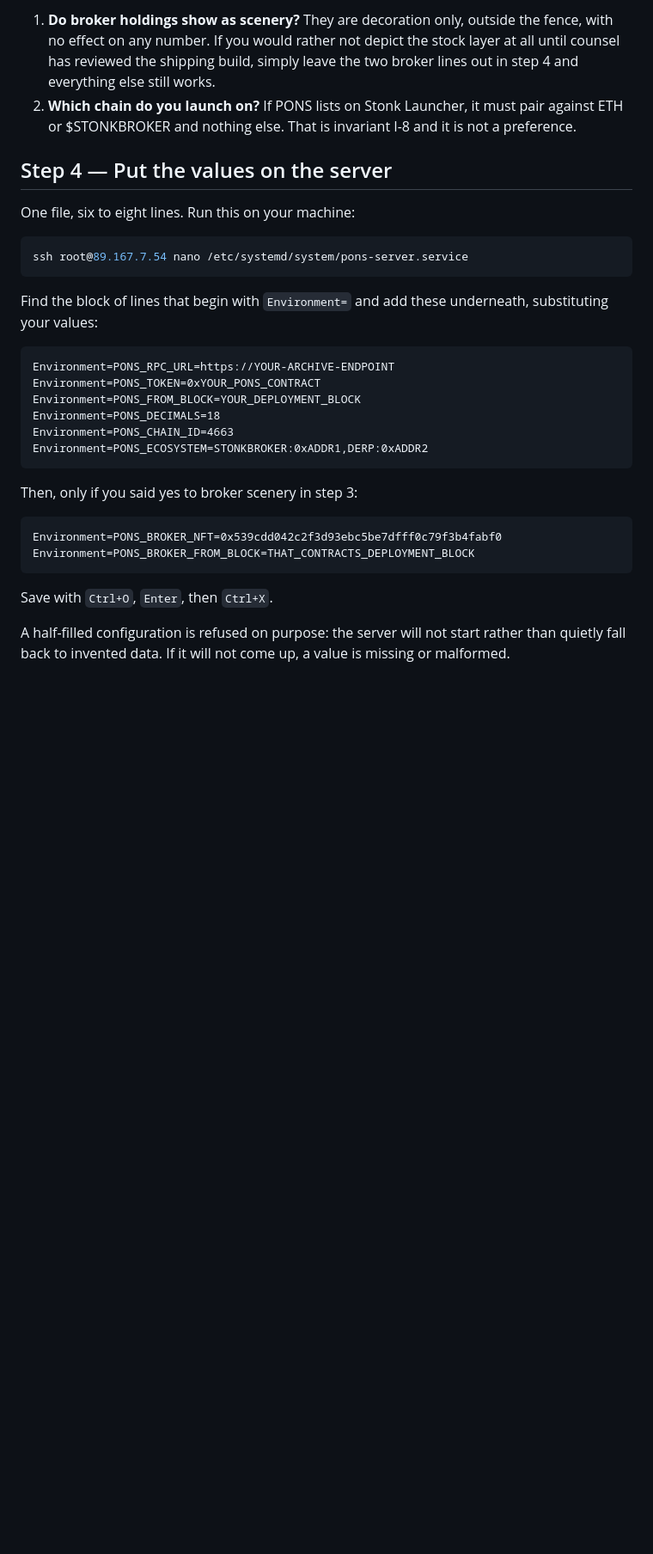
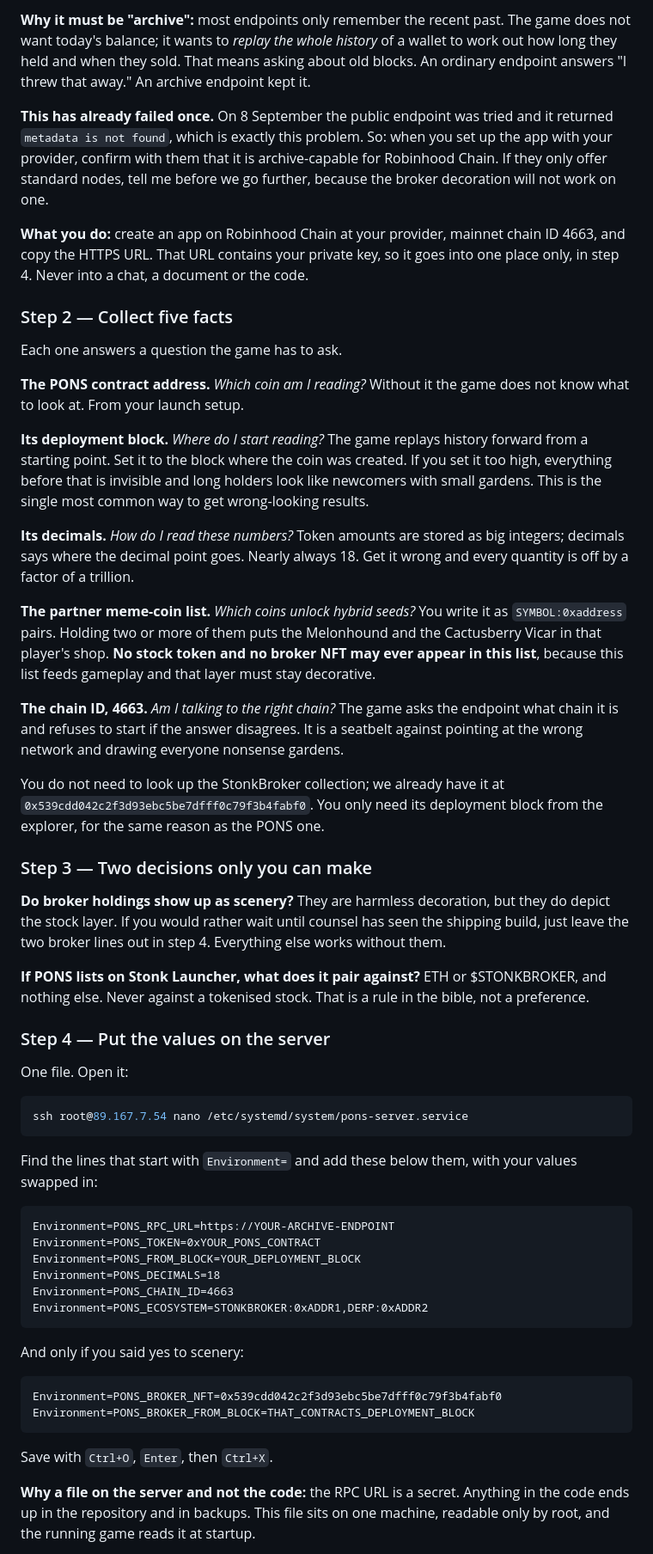
Before and after one commit to psiloceyeben/GardenWithELiza, a Markdown page: docs/BEN_STONKBROKER_SETUP.md, the part around one of its changes. Shown at 86% size. Drawn GitHub-style; blank space fills up the shorter version.

````diff
--- a/docs/BEN_STONKBROKER_SETUP.md
+++ b/docs/BEN_STONKBROKER_SETUP.md
@@ -69,22 +60,70 @@ Neither is technical, both are yours.
 
-1. **Do broker holdings show as scenery?** They are decoration only, outside the fence,
-   with no effect on any number. If you would rather not depict the stock layer at all
-   until counsel has reviewed the shipping build, simply leave the two broker lines out
-   in step 4 and everything else still works.
-2. **Which chain do you launch on?** If PONS lists on Stonk Launcher, it must pair
-   against ETH or $STONKBROKER and nothing else. That is invariant I-8 and it is not
-   a preference.
+**Why it must be "archive":** most endpoints only remember the recent past. The game
+does not want today's balance; it wants to *replay the whole history* of a wallet to
+work out how long they held and when they sold. That means asking about old blocks. An
+ordinary endpoint answers "I threw that away." An archive endpoint kept it.
 
-## Step 4 — Put the values on the server
+**This has already failed once.** On 8 September the public endpoint was tried and it
+returned `metadata is not found`, which is exactly this problem. So: when you set up
+the app with your provider, confirm with them that it is archive-capable for Robinhood
+Chain. If they only offer standard nodes, tell me before we go further, because the
+broker decoration will not work on one.
 
-One file, six to eight lines. Run this on your machine:
+**What you do:** create an app on Robinhood Chain at your provider, mainnet chain ID
+4663, and copy the HTTPS URL. That URL contains your private key, so it goes into one
+place only, in step 4. Never into a chat, a document or the code.
+
+### Step 2 — Collect five facts
+
+Each one answers a question the game has to ask.
+
+**The PONS contract address.** *Which coin am I reading?* Without it the game does not
+know what to look at. From your launch setup.
+
+**Its deployment block.** *Where do I start reading?* The game replays history forward
+from a starting point. Set it to the block where the coin was created. If you set it
+too high, everything before that is invisible and long holders look like newcomers with
+small gardens. This is the single most common way to get wrong-looking results.
+
+**Its decimals.** *How do I read these numbers?* Token amounts are stored as big
+integers; decimals says where the decimal point goes. Nearly always 18. Get it wrong
+and every quantity is off by a factor of a trillion.
+
+**The partner meme-coin list.** *Which coins unlock hybrid seeds?* You write it as
+`SYMBOL:0xaddress` pairs. Holding two or more of them puts the Melonhound and the
+Cactusberry Vicar in that player's shop. **No stock token and no broker NFT may ever
+appear in this list**, because this list feeds gameplay and that layer must stay
+decorative.
+
+**The chain ID, 4663.** *Am I talking to the right chain?* The game asks the endpoint
+what chain it is and refuses to start if the answer disagrees. It is a seatbelt against
+pointing at the wrong network and drawing everyone nonsense gardens.
+
+You do not need to look up the StonkBroker collection; we already have it at
+`0x539cdd042c2f3d93ebc5be7dfff0c79f3b4fabf0`. You only need its deployment block from
+the explorer, for the same reason as the PONS one.
+
+### Step 3 — Two decisions only you can make
+
+**Do broker holdings show up as scenery?** They are harmless decoration, but they do
+depict the stock layer. If you would rather wait until counsel has seen the shipping
+build, just leave the two broker lines out in step 4. Everything else works without
+them.
+
+**If PONS lists on Stonk Launcher, what does it pair against?** ETH or $STONKBROKER,
+and nothing else. Never against a tokenised stock. That is a rule in the bible, not a
+preference.
+
+### Step 4 — Put the values on the server
+
+One file. Open it:
 
 ```bash
 ssh root@89.167.7.54 nano /etc/systemd/system/pons-server.service
 ```
 
-Find the block of lines that begin with `Environment=` and add these underneath,
-substituting your values:
+Find the lines that start with `Environment=` and add these below them, with your
+values swapped in:
 
 ```
 Environment=PONS_RPC_URL=https://YOUR-ARCHIVE-ENDPOINT
@@ -95,7 +134,7 @@ Environment=PONS_CHAIN_ID=4663
 Environment=PONS_ECOSYSTEM=STONKBROKER:0xADDR1,DERP:0xADDR2
 ```
 
-Then, only if you said yes to broker scenery in step 3:
+And only if you said yes to scenery:
 
 ```
 Environment=PONS_BROKER_NFT=0x539cdd042c2f3d93ebc5be7dfff0c79f3b4fabf0
@@ -104,7 +143,7 @@ Environment=PONS_BROKER_FROM_BLOCK=THAT_CONTRACTS_DEPLOYMENT_BLOCK
 
 Save with `Ctrl+O`, `Enter`, then `Ctrl+X`.
 
-A half-filled configuration is refused on purpose: the server will not start rather
-than quietly fall back to invented data. If it will not come up, a value is missing
-or malformed.
+**Why a file on the server and not the code:** the RPC URL is a secret. Anything in the
+code ends up in the repository and in backups. This file sits on one machine, readable
+only by root, and the running game reads it at startup.
 
````
Also changed, not shown: other parts of docs/BEN_STONKBROKER_SETUP.md (+87 -95 lines).
